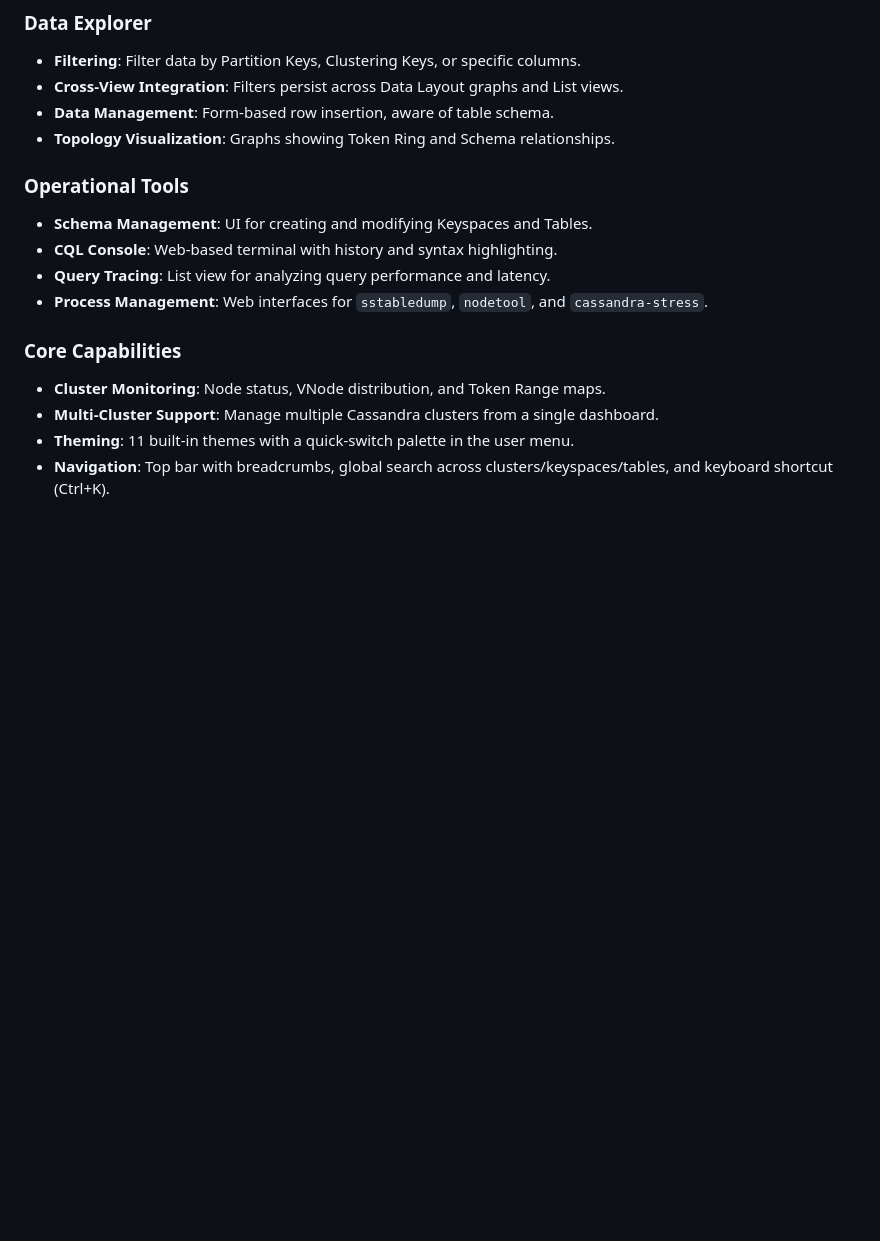
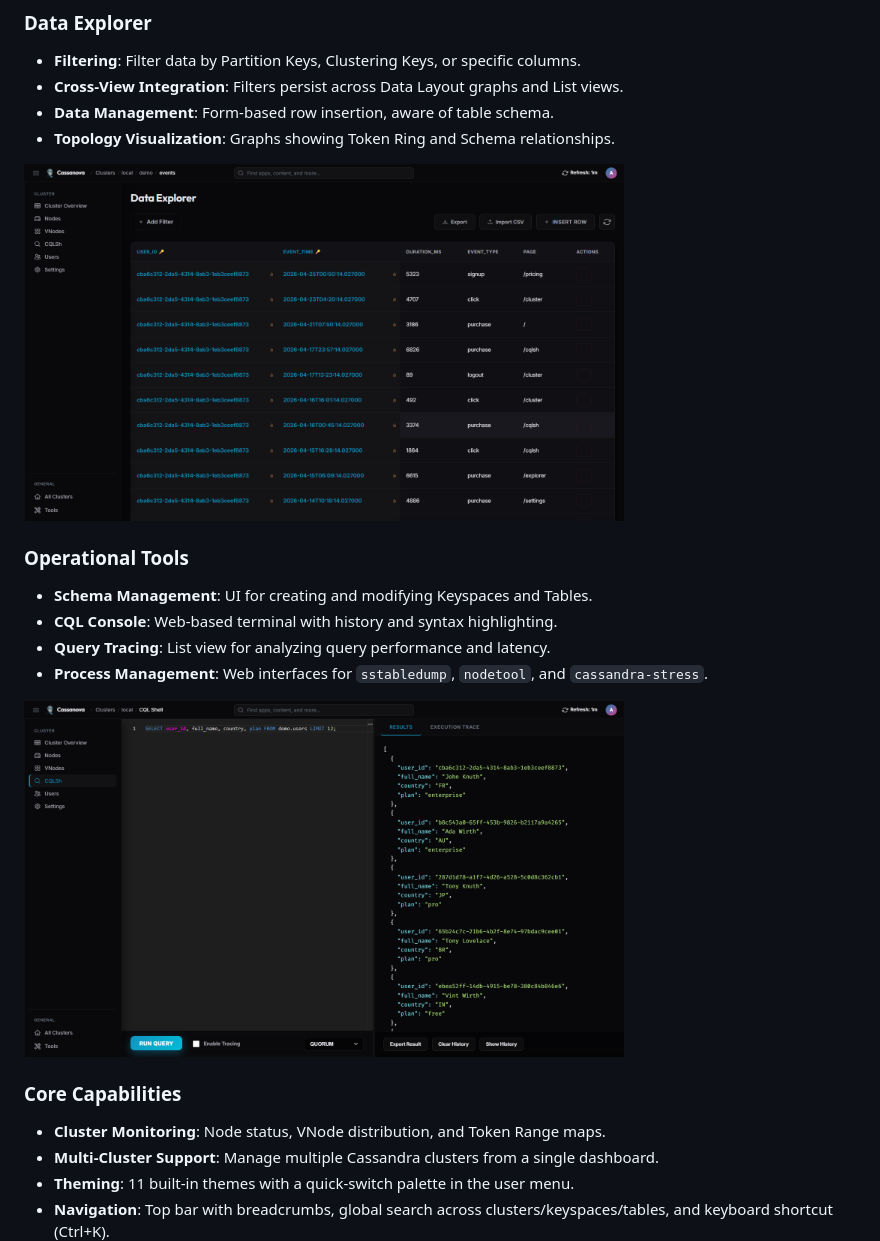
Before and after one commit to PoorTuna/Cassanova, a Markdown page: README.md, the part around one of its changes. GitHub-like rendering; pictures changed too: docs/images/cql-console.png, docs/images/data-explorer.png; blank space fills up the shorter version.

```diff
--- a/README.md
+++ b/README.md
@@ -40,12 +23,16 @@ Built with Python (FastAPI), it provides cluster monitoring, data exploration, a
 - **Data Management**: Form-based row insertion, aware of table schema.
 - **Topology Visualization**: Graphs showing Token Ring and Schema relationships.
 
+<img src="docs/images/data-explorer.png" alt="Data Explorer" width="600" />
+
 ### Operational Tools
 - **Schema Management**: UI for creating and modifying Keyspaces and Tables.
 - **CQL Console**: Web-based terminal with history and syntax highlighting.
 - **Query Tracing**: List view for analyzing query performance and latency.
 - **Process Management**: Web interfaces for `sstabledump`, `nodetool`, and `cassandra-stress`.
 
+<img src="docs/images/cql-console.png" alt="CQL Console" width="600" />
+
 ### Core Capabilities
 - **Cluster Monitoring**: Node status, VNode distribution, and Token Range maps.
 - **Multi-Cluster Support**: Manage multiple Cassandra clusters from a single dashboard.
```
Also changed, not shown: other parts of README.md (+3 -18 lines), docs/images/cluster-overview.png, docs/images/keyspace-graph.png (deleted), 1 other file.
